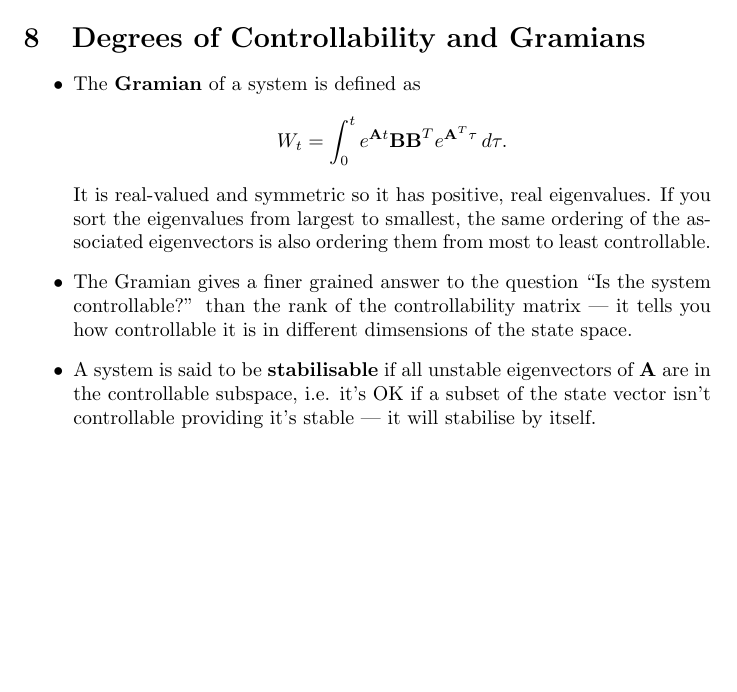
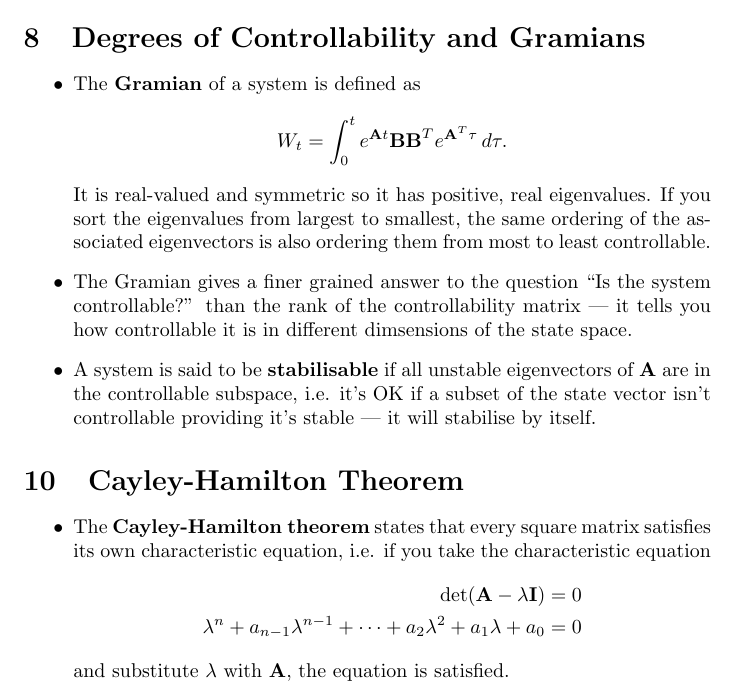
Before and after one commit to chrisdoble/self-balancing-inverted-pendulum, a LaTeX document (notes/control_bootcamp.tex): part of page 7 of 7, cut so that both start at the same text, the shorter picture padded with empty space. Compiled offline with pdfLaTeX.

Commit message:
Add notes on Control Bootcamp: Cayley-Hamilton Theorem

```diff
--- a/notes/control_bootcamp.tex
+++ b/notes/control_bootcamp.tex
@@ -213,4 +213,14 @@ This document contains my notes on \href{https://www.youtube.com/playlist?list=P
   \item A system is said to be \textbf{stabilisable} if all unstable eigenvectors of $\vec{A}$ are in the controllable subspace, i.e. it's OK if a subset of the state vector isn't controllable providing it's stable — it will stabilise by itself.
 \end{itemize}
 
+\setcounter{section}{9}
+\section{Cayley-Hamilton Theorem}
+
+\begin{itemize}
+  \item The \textbf{Cayley-Hamilton theorem} states that every square matrix satisfies its own characteristic equation, i.e. if you take the characteristic equation \begin{align*}
+          \det (\vec{A} - \lambda \vec{I})                                                   & = 0 \\
+          \lambda^n + a_{n - 1} \lambda^{n - 1} + \cdots + a_2 \lambda^2 + a_1 \lambda + a_0 & = 0
+        \end{align*} and substitute $\lambda$ with $\vec{A}$, the equation is satisfied.
+\end{itemize}
+
 \end{document}
```
Also changed, not shown: notes/control_bootcamp.pdf.
